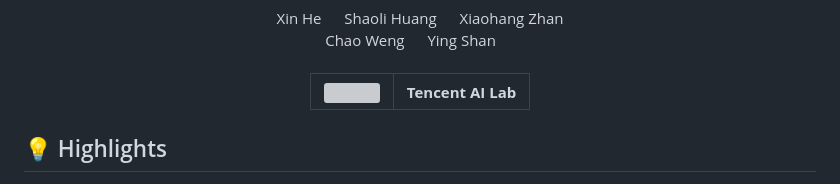
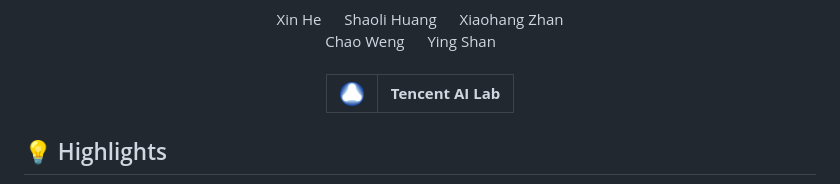
Before and after one commit to blackgold3/SemanticBoost, a Markdown page: README.md, the part around the change. Rendered like a GitHub page; pictures changed too: figs/ailab.png (added); grey boxes are pictures that could not be loaded.

```diff
--- a/README.md
+++ b/README.md
@@ -16,7 +16,7 @@
 
 <table border=0>
 <tr>
-<td><img src="figs/tencent.png", width=24, height=24></td>
+<td><img src="figs/ailab.png", width=24, height=24></td>
 <td><span style="font-size:20px"><b>Tencent AI Lab</b></span></td>
 </tr>
 </table>
```
